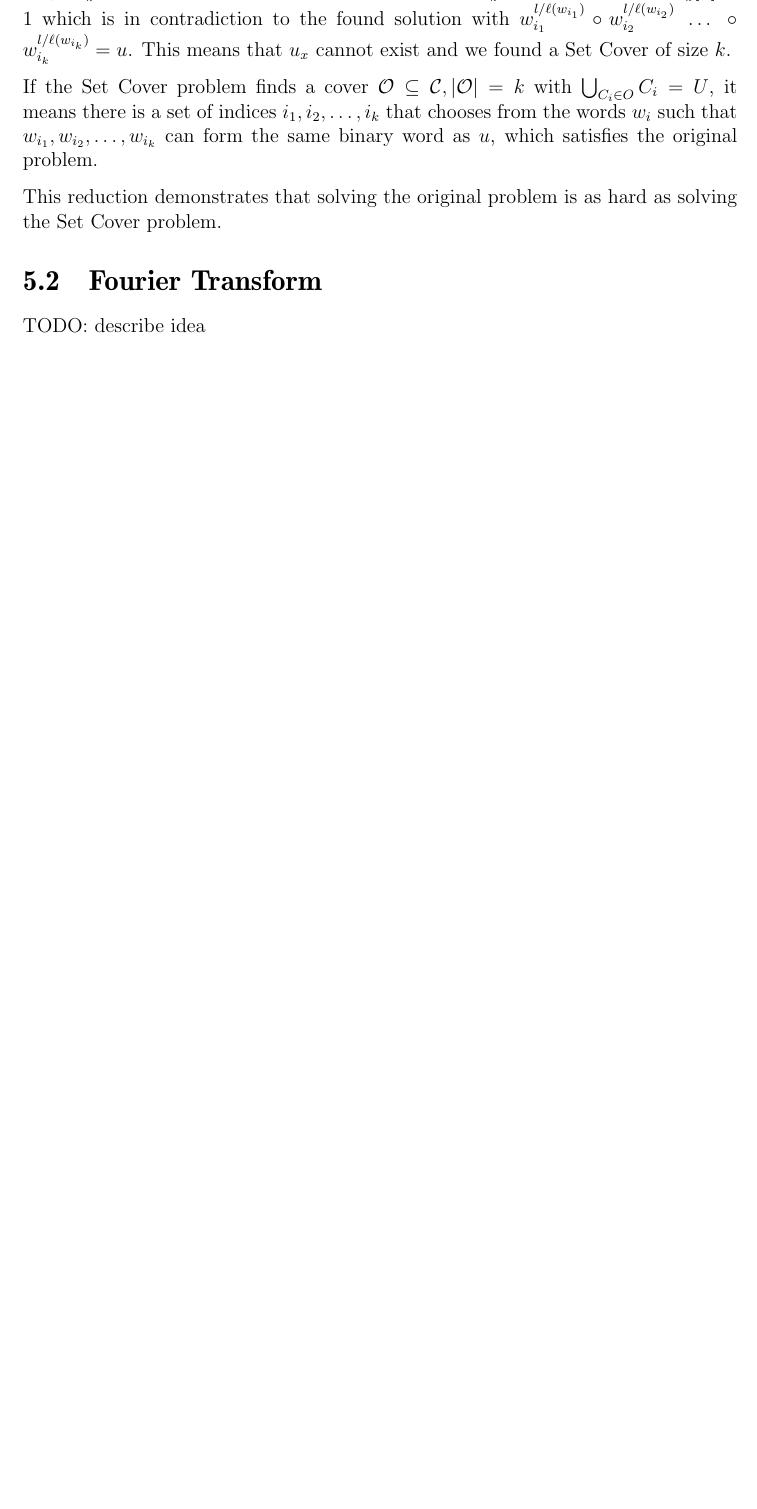
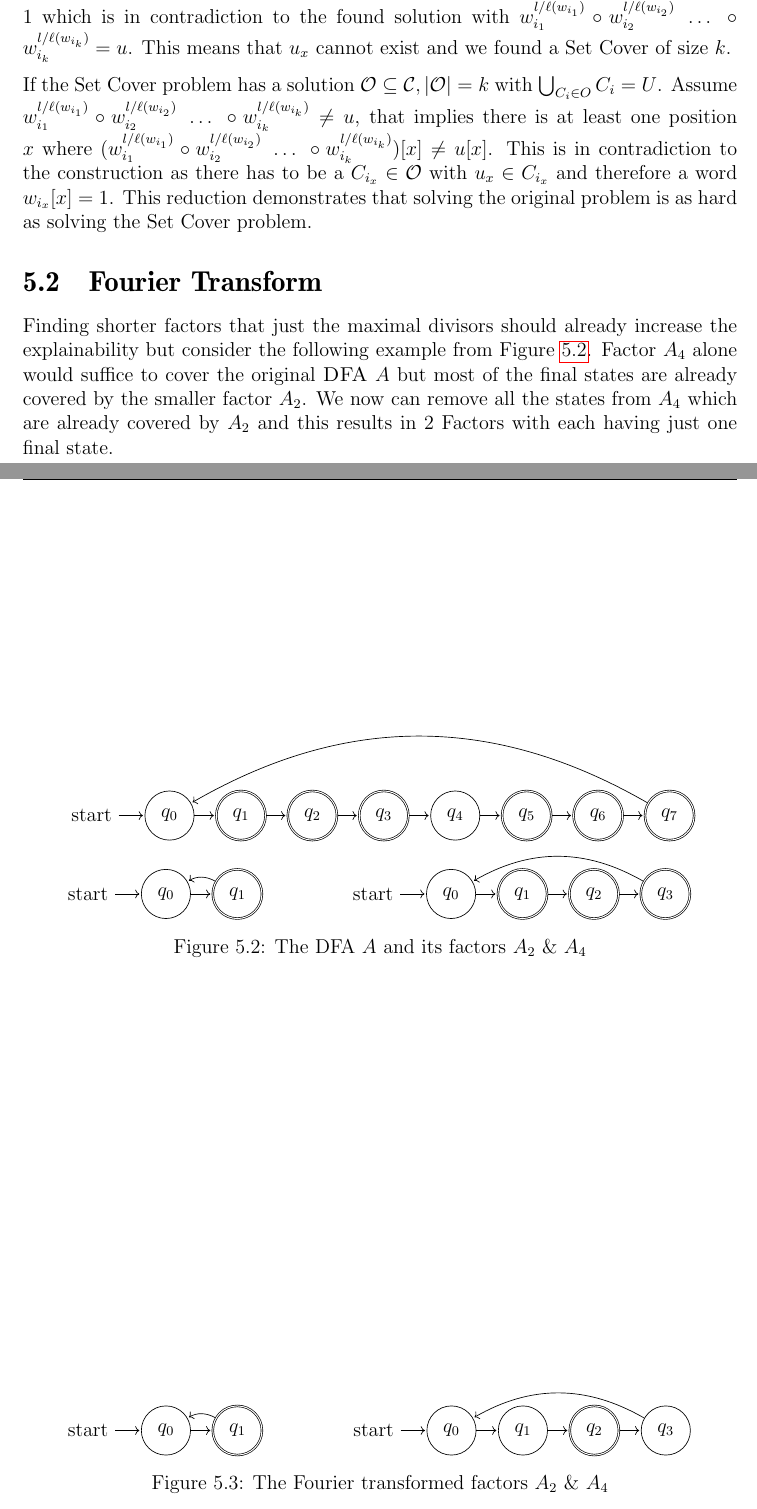
Before and after one commit to fierg/ept-graph, a LaTeX thesis (thesis/thesis.tex, which reads thesis/src/novel-algo.tex): part of page 18 of 27 before the commit and two parts of pages 18 and 19 of 28 after it, the two joined at a grey line, cut so that both start at the same text, the shorter picture padded with empty space. Compiled offline with pdfLaTeX.

Commit message:
Thesis: mostly fixed reduction
- also started working on fourier transform description

```diff
--- a/thesis/src/novel-algo.tex
+++ b/thesis/src/novel-algo.tex
@@ -118,16 +117,91 @@ To reduce the Set Cover problem to our novel problem, we create an instance as f
 
 A solution to the original problem $i_1, i_2, \dots, i_k$ that chooses from the words $w_i$ to form $u$, then the corresponding subsets $C_{i_1}, C_{i_2}, \dots, C_{i_k}$ in the constructed Set Cover instance cover the entire universe $U$. Assume there exists an element $u_x \in U$ with $u_x \not \in C_{i_k} ~\forall~ i_1, i_2, \dots, i_k$. This implies that there is no $w_{i_k} ~\forall~ i_1, i_2, \dots, i_k$ with $w_{i_k}[x]=1$ which is in contradiction to the found solution with $w_{i_1}^{l / \ell(w_{i_1})} \circ w_{i_2}^{l / \ell(w_{i_2})} ~\dots~ \circ w_{i_k}^{l / \ell(w_{i_k})} = u $. This means that $u_x$ cannot exist and we found a Set Cover of size $k$.
 
-If the Set Cover problem finds a cover $\mathcal{O} \subseteq \mathcal{C}, |\mathcal{O}|=k$ with $\bigcup_{C_i \in O} C_i = U$, it means there is a set of indices $i_1, i_2, \dots, i_k$ that chooses from the words $w_i$ such that $w_{i_1}, w_{i_2}, \dots, w_{i_k}$ can form the same binary word as $u$, which satisfies the original problem.
-
-This reduction demonstrates that solving the original problem is as hard as solving the Set Cover problem.
-
+If the Set Cover problem has a solution $\mathcal{O} \subseteq \mathcal{C}, |\mathcal{O}|=k$ with $\bigcup_{C_i \in O} C_i = U$. Assume $w_{i_1}^{l / \ell(w_{i_1})} \circ w_{i_2}^{l / \ell(w_{i_2})} ~\dots~ \circ w_{i_k}^{l / \ell(w_{i_k})} \not = u$, that implies there is at least one position $x$ where $(w_{i_1}^{l / \ell(w_{i_1})} \circ w_{i_2}^{l / \ell(w_{i_2})} ~\dots~ \circ w_{i_k}^{l / \ell(w_{i_k})})[x] \not= u[x] $. This is in contradiction to the construction as there has to be a $C_{i_x} \in \mathcal{O}$ with $u_x \in C_{i_x}$ and therefore a word $w_{i_x}[x]=1$. This reduction demonstrates that solving the original problem is as hard as solving the Set Cover problem.
 
 
 \section{Fourier Transform}
-TODO: describe idea
+Finding shorter factors that just the maximal divisors should already increase the explainability but consider the following example from Figure \ref{fig:fourier-transform-a}. Factor $A_4$ alone would suffice to cover the original \DFA $A$ but most of the final states are already covered by the smaller factor $A_2$. We now can remove all the states from $A_4$ which are already covered by $A_2$ and this results in 2 Factors with each having just one final state.
 
+\begin{figure}[h]
+	\begin{minipage}[t]{\textwidth}
+		\centering
+		\begin{tikzpicture}[shorten >=1pt,node distance=1.5cm,on grid,auto]
+			\node[state,initial] (q_0)   {$q_0$};
+			\node[state,accepting] (q_1) [ right=of q_0] {$q_1$};
+			\node[state,accepting] (q_2) [ right=of q_1] {$q_2$};
+			\node[state,accepting] (q_3) [ right=of q_2] {$q_3$};
+			\node[state](q_4) [ right=of q_3] {$q_4$};
+			\node[state,accepting] (q_5) [ right=of q_4] {$q_5$};
+			\node[state,accepting] (q_6) [ right=of q_5] {$q_6$};
+			\node[state,accepting] (q_7) [ right=of q_6] {$q_7$};
+			\path[->]
+			(q_0) edge  node {} (q_1)
+			(q_1) edge  node {} (q_2)
+			(q_2) edge  node {} (q_3)
+			(q_3) edge  node {} (q_4)
+			(q_4) edge  node {} (q_5)
+			(q_5) edge  node {} (q_6)
+			(q_6) edge  node {} (q_7)
+			(q_7) edge[bend right, above]  node {} (q_0);
+		\end{tikzpicture}
+	\end{minipage}
+	\begin{minipage}[b]{0.39\textwidth}
+		\centering
+		\begin{tikzpicture}[shorten >=1pt,node distance=1.5cm,on grid,auto]
+			\node[state,initial] (q_0)   {$q_0$};
+			\node[state,accepting] (q_1) [right=of q_0] {$q_1$};
+			\path[->]
+			(q_0) edge  node {} (q_1)
+			(q_1) edge[bend right, above]  node {} (q_0);
+		\end{tikzpicture}
+	\end{minipage}
+	\begin{minipage}[b]{0.59\textwidth}
+		\centering
+		\begin{tikzpicture}[shorten >=1pt,node distance=1.5cm,on grid,auto]
+			\node[state,initial] (q_0)   {$q_0$};
+			\node[state,accepting] (q_1) [right=of q_0] {$q_1$};
+			\node[state,accepting](q_2) [right=of q_1] {$q_2$};
+			\node[state,accepting](q_3) [right=of q_2] {$q_3$};
+			\path[->]
+			(q_0) edge  node {} (q_1)
+			(q_1) edge  node {} (q_2)
+			(q_2) edge  node {} (q_3)
+			(q_3) edge[bend right, above]  node {} (q_0);
+		\end{tikzpicture}
+	\end{minipage}
+	\caption{The DFA $A$ and its factors $A_2$ \& $A_4$}
+	\label{fig:fourier-transform-a}
+\end{figure}
 
+\begin{figure}
+\begin{minipage}[b]{0.39\textwidth}
+	\centering
+	\begin{tikzpicture}[shorten >=1pt,node distance=1.5cm,on grid,auto]
+		\node[state,initial] (q_0)   {$q_0$};
+		\node[state,accepting] (q_1) [right=of q_0] {$q_1$};
+		\path[->]
+		(q_0) edge  node {} (q_1)
+		(q_1) edge[bend right, above]  node {} (q_0);
+	\end{tikzpicture}
+\end{minipage}
+\begin{minipage}[b]{0.59\textwidth}
+	\centering
+	\begin{tikzpicture}[shorten >=1pt,node distance=1.5cm,on grid,auto]
+		\node[state,initial] (q_0)   {$q_0$};
+		\node[state] (q_1) [right=of q_0] {$q_1$};
+		\node[state,accepting](q_2) [right=of q_1] {$q_2$};
+		\node[state](q_3) [right=of q_2] {$q_3$};
+		\path[->]
+		(q_0) edge  node {} (q_1)
+		(q_1) edge  node {} (q_2)
+		(q_2) edge  node {} (q_3)
+		(q_3) edge[bend right, above]  node {} (q_0);
+	\end{tikzpicture}
+\end{minipage}
+\caption{The Fourier transformed factors $A_2$ \& $A_4$}
+\label{fig:fourier-transform-b}
+\end{figure}
 
 %%% Local Variables:
 %%% mode: latex
```
Also changed, not shown: thesis/src/decomposition.tex (+2 -0 lines), thesis/src/explainability.tex (+5 -4 lines), thesis/src/preliminaries.tex (+1 -1 lines), thesis/src/novel-algo.tex (9 more changed lines).
